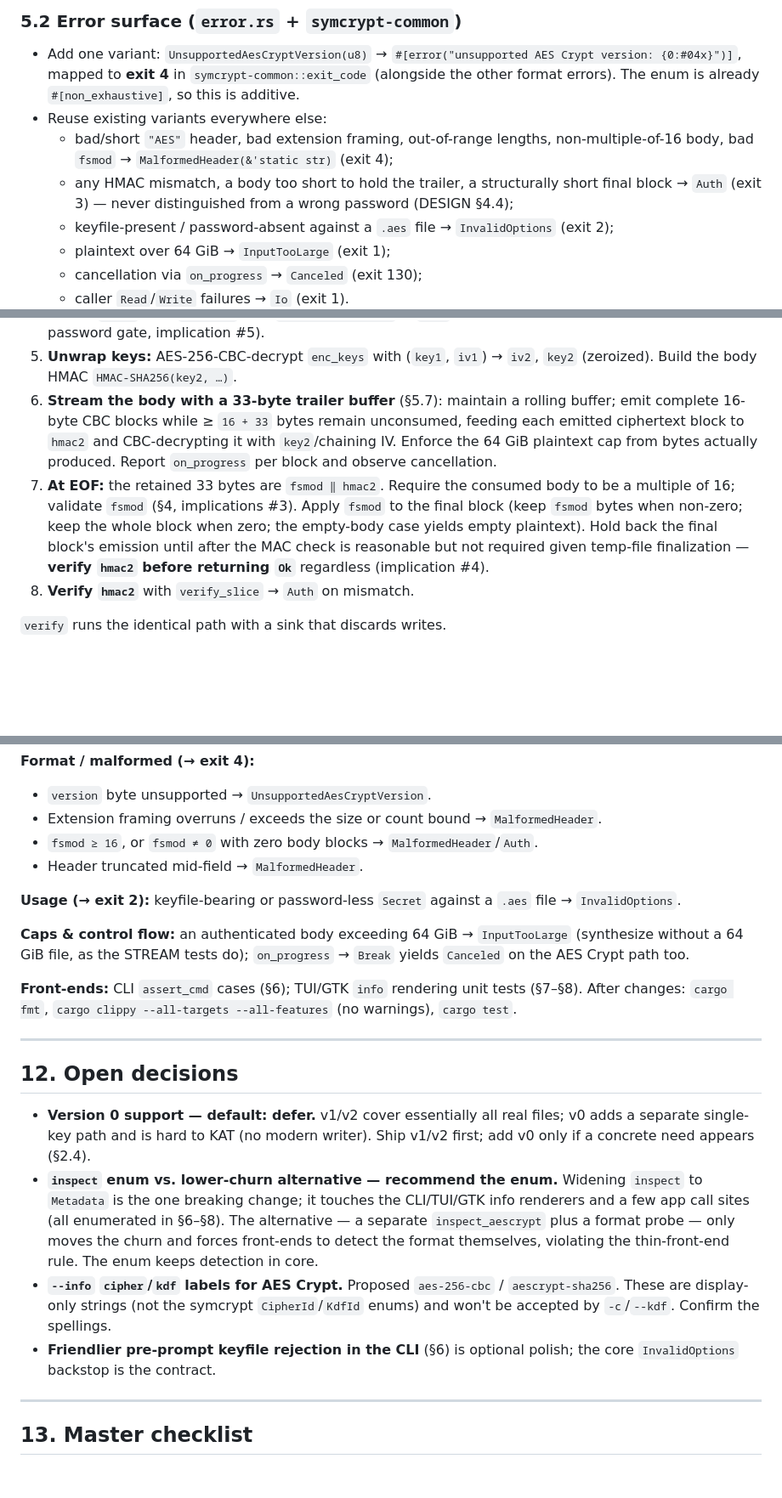
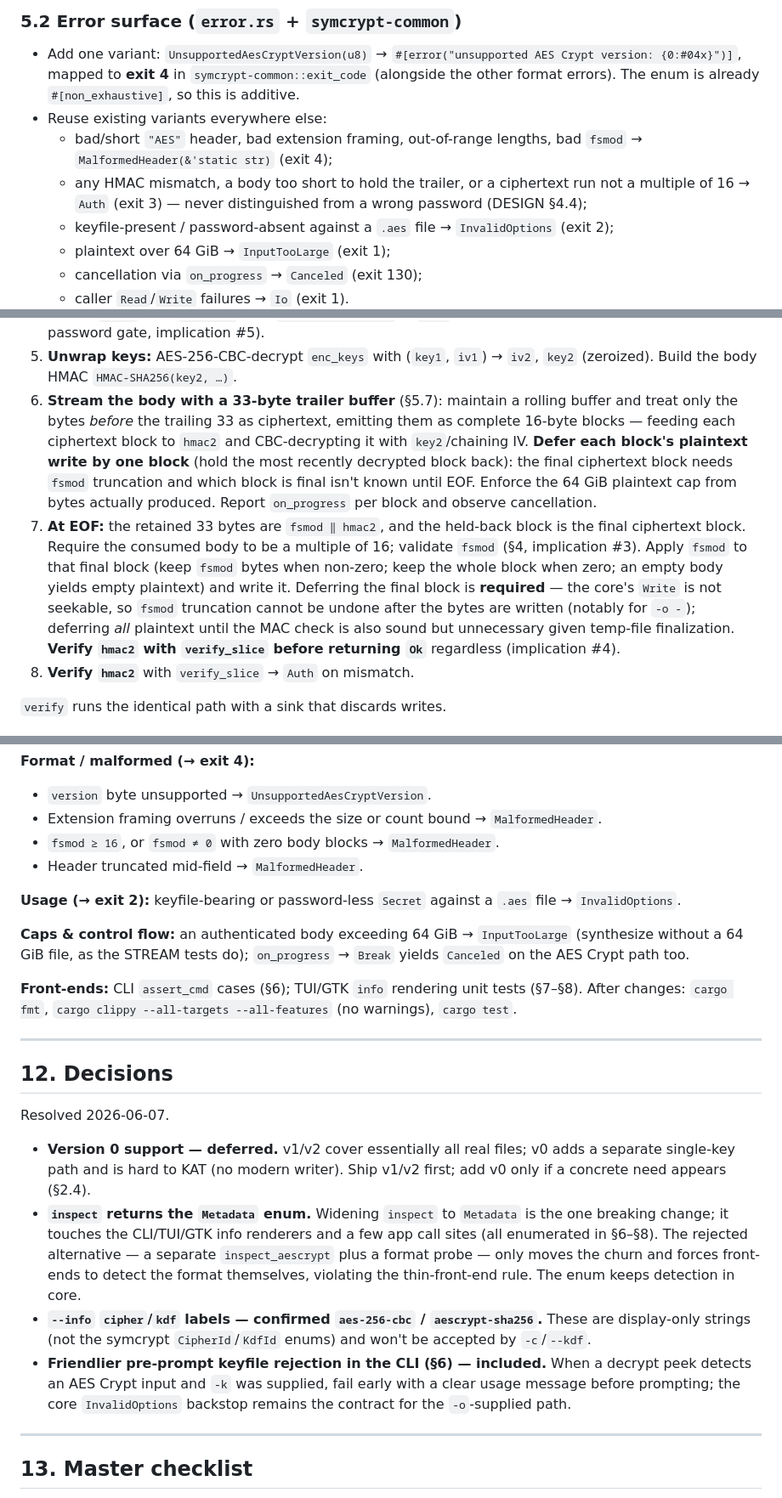
Before and after one commit to FreedomBen/paladin, a Markdown page: docs/IMPLEMENTATION_PLAN_05_AESCRYPT.md, 3 parts joined by grey strips. Shown at 85% size. Rendered like a GitHub page; blank space fills up the shorter version.

Commit message:
Tighten AES Crypt plan: exit codes, final-block rule, decisions
Review pass over IMPLEMENTATION_PLAN_05_AESCRYPT.md:

- Map a non-16-aligned body to Auth (exit 3), not MalformedHeader, to
  match sections 5.7/11 (truncation is indistinguishable from tampering).
- Resolve the section 11 fsmod case to MalformedHeader, per section 5.2.
- Clarify that the final plaintext block's write must be deferred until
  fsmod is read at EOF: the core Write is not seekable, so truncation
  cannot be undone (matters for -o -).
- Correct the GTK inspect call-site count (3, not 4) and align a TUI
  line reference.
- Note an empty-password .aes as a documented limitation.
- Record section 12 decisions as resolved: defer v0, keep the Metadata
  enum, confirm aes-256-cbc / aescrypt-sha256 labels, include the CLI
  pre-prompt keyfile rejection.
- Mark the section 4 security implications as confirmed.

```diff
--- a/docs/IMPLEMENTATION_PLAN_05_AESCRYPT.md
+++ b/docs/IMPLEMENTATION_PLAN_05_AESCRYPT.md
@@ -256,10 +256,10 @@ audited symcrypt primitives with the legacy format.
   already `#[non_exhaustive]`, so this is additive.
 - Reuse existing variants everywhere else:
   - bad/short `"AES"` header, bad extension framing, out-of-range lengths,
-    non-multiple-of-16 body, bad `fsmod` → `MalformedHeader(&'static str)` (exit 4);
-  - any HMAC mismatch, a body too short to hold the trailer, a structurally
-    short final block → `Auth` (exit 3) — never distinguished from a wrong
-    password (DESIGN §4.4);
+    bad `fsmod` → `MalformedHeader(&'static str)` (exit 4);
+  - any HMAC mismatch, a body too short to hold the trailer, or a ciphertext
+    run not a multiple of 16 → `Auth` (exit 3) — never distinguished from a
+    wrong password (DESIGN §4.4);
   - keyfile-present / password-absent against a `.aes` file → `InvalidOptions`
     (exit 2);
   - plaintext over 64 GiB → `InputTooLarge` (exit 1);
@@ -318,16 +320,22 @@ Single streaming routine shared by decrypt (writes plaintext) and verify
 5. **Unwrap keys:** AES-256-CBC-decrypt `enc_keys` with (`key1`, `iv1`) → `iv2`,
    `key2` (zeroized). Build the body HMAC `HMAC-SHA256(key2, …)`.
 6. **Stream the body with a 33-byte trailer buffer** (§5.7): maintain a rolling
-   buffer; emit complete 16-byte CBC blocks while ≥ `16 + 33` bytes remain
-   unconsumed, feeding each emitted ciphertext block to `hmac2` and CBC-decrypting
-   it with `key2`/chaining IV. Enforce the 64 GiB plaintext cap from bytes
-   actually produced. Report `on_progress` per block and observe cancellation.
-7. **At EOF:** the retained 33 bytes are `fsmod ‖ hmac2`. Require the consumed
-   body to be a multiple of 16; validate `fsmod` (§4, implications #3). Apply
-   `fsmod` to the final block (keep `fsmod` bytes when non-zero; keep the whole
-   block when zero; the empty-body case yields empty plaintext). Hold back the
-   final block's emission until after the MAC check is reasonable but not
-   required given temp-file finalization — **verify `hmac2` before returning
+   buffer and treat only the bytes *before* the trailing 33 as ciphertext,
+   emitting them as complete 16-byte blocks — feeding each ciphertext block to
+   `hmac2` and CBC-decrypting it with `key2`/chaining IV. **Defer each block's
+   plaintext write by one block** (hold the most recently decrypted block back):
+   the final ciphertext block needs `fsmod` truncation and which block is final
+   isn't known until EOF. Enforce the 64 GiB plaintext cap from bytes actually
+   produced. Report `on_progress` per block and observe cancellation.
+7. **At EOF:** the retained 33 bytes are `fsmod ‖ hmac2`, and the held-back
+   block is the final ciphertext block. Require the consumed body to be a
+   multiple of 16; validate `fsmod` (§4, implication #3). Apply `fsmod` to that
+   final block (keep `fsmod` bytes when non-zero; keep the whole block when zero;
+   an empty body yields empty plaintext) and write it. Deferring the final block
+   is **required** — the core's `Write` is not seekable, so `fsmod` truncation
+   cannot be undone after the bytes are written (notably for `-o -`); deferring
+   *all* plaintext until the MAC check is also sound but unnecessary given
+   temp-file finalization. **Verify `hmac2` with `verify_slice` before returning
    `Ok`** regardless (implication #4).
 8. **Verify `hmac2`** with `verify_slice` → `Auth` on mismatch.
 
@@ -548,7 +559,7 @@ sizes above (exercises the trailer buffer, `fsmod`, empty body, multi-block).
 - `version` byte unsupported → `UnsupportedAesCryptVersion`.
 - Extension framing overruns / exceeds the size or count bound →
   `MalformedHeader`.
-- `fsmod ≥ 16`, or `fsmod ≠ 0` with zero body blocks → `MalformedHeader`/`Auth`.
+- `fsmod ≥ 16`, or `fsmod ≠ 0` with zero body blocks → `MalformedHeader`.
 - Header truncated mid-field → `MalformedHeader`.
 
 **Usage (→ exit 2):** keyfile-bearing or password-less `Secret` against a `.aes`
@@ -564,23 +575,26 @@ file → `InvalidOptions`.
 
 ---
 
-## 12. Open decisions
+## 12. Decisions
 
-- **Version 0 support — default: defer.** v1/v2 cover essentially all real files;
-  v0 adds a separate single-key path and is hard to KAT (no modern writer). Ship
+Resolved 2026-06-07.
+
+- **Version 0 support — deferred.** v1/v2 cover essentially all real files; v0
+  adds a separate single-key path and is hard to KAT (no modern writer). Ship
   v1/v2 first; add v0 only if a concrete need appears (§2.4).
-- **`inspect` enum vs. lower-churn alternative — recommend the enum.** Widening
-  `inspect` to `Metadata` is the one breaking change; it touches the CLI/TUI/GTK
-  info renderers and a few app call sites (all enumerated in §6–§8). The
-  alternative — a separate `inspect_aescrypt` plus a format probe — only moves
-  the churn and forces front-ends to detect the format themselves, violating the
-  thin-front-end rule. The enum keeps detection in core.
-- **`--info` `cipher`/`kdf` labels for AES Crypt.** Proposed `aes-256-cbc` /
-  `aescrypt-sha256`. These are display-only strings (not the symcrypt
-  `CipherId`/`KdfId` enums) and won't be accepted by `-c`/`--kdf`. Confirm the
-  spellings.
-- **Friendlier pre-prompt keyfile rejection in the CLI** (§6) is optional polish;
-  the core `InvalidOptions` backstop is the contract.
+- **`inspect` returns the `Metadata` enum.** Widening `inspect` to `Metadata` is
+  the one breaking change; it touches the CLI/TUI/GTK info renderers and a few
+  app call sites (all enumerated in §6–§8). The rejected alternative — a separate
+  `inspect_aescrypt` plus a format probe — only moves the churn and forces
+  front-ends to detect the format themselves, violating the thin-front-end rule.
+  The enum keeps detection in core.
+- **`--info` `cipher`/`kdf` labels — confirmed `aes-256-cbc` / `aescrypt-sha256`.**
+  These are display-only strings (not the symcrypt `CipherId`/`KdfId` enums) and
+  won't be accepted by `-c`/`--kdf`.
+- **Friendlier pre-prompt keyfile rejection in the CLI (§6) — included.** When a
+  decrypt peek detects an AES Crypt input and `-k` was supplied, fail early with a
+  clear usage message before prompting; the core `InvalidOptions` backstop remains
+  the contract for the `-o`-supplied path.
 
 ---
 
```
Also changed, not shown: other parts of docs/IMPLEMENTATION_PLAN_05_AESCRYPT.md (+17 -12 lines).
